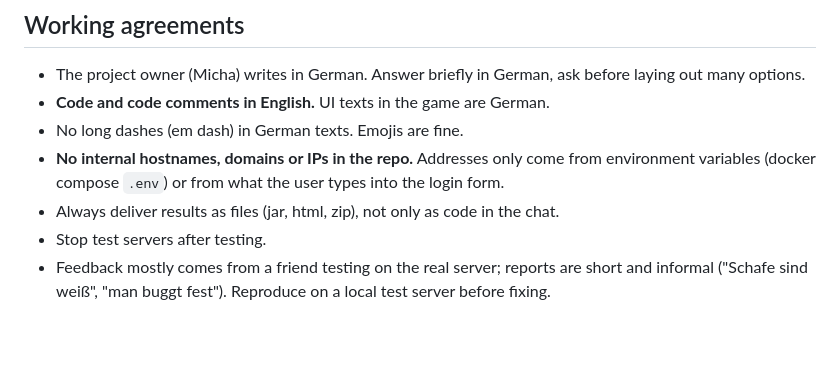
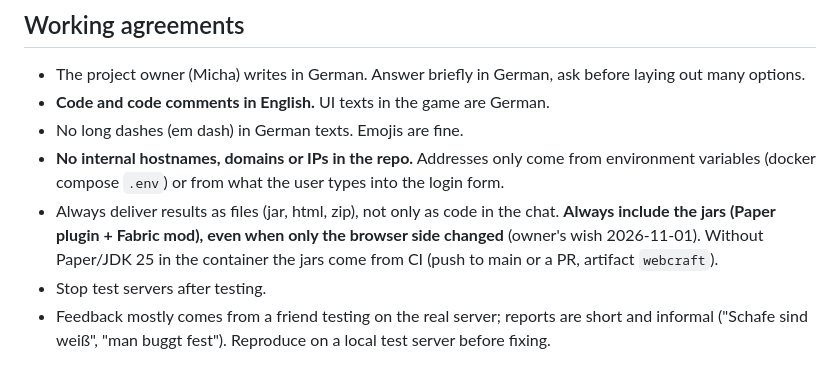
Before and after one commit to MaKaFlo/WebCraft, a Markdown page: CLAUDE.md, the part around the change. Rendered like a GitHub page; blank space fills up the shorter version.

Commit message:
Always deliver the jars too (owner's wish)
Co-Authored-By: Claude Opus 5.5 <noreply@anthropic.com>
Claude-Session: https://claude.ai/code/session_01CvdjkaSDyBttWNfN29FU5U

```diff
--- a/CLAUDE.md
+++ b/CLAUDE.md
@@ -31,7 +31,9 @@ to `wc.*`; the IndexedDB for own textures is still called `gg`.
 - No long dashes (em dash) in German texts. Emojis are fine.
 - **No internal hostnames, domains or IPs in the repo.** Addresses only come from environment
   variables (docker compose `.env`) or from what the user types into the login form.
-- Always deliver results as files (jar, html, zip), not only as code in the chat.
+- Always deliver results as files (jar, html, zip), not only as code in the chat. **Always include the jars (Paper
+  plugin + Fabric mod), even when only the browser side changed** (owner's wish 2026-11-01). Without Paper/JDK 25 in the
+  container the jars come from CI (push to main or a PR, artifact `webcraft`).
 - Stop test servers after testing.
 - Feedback mostly comes from a friend testing on the real server; reports are short and informal
   ("Schafe sind weiß", "man buggt fest"). Reproduce on a local test server before fixing.
```
Also changed, not shown: HANDOFF.md (+3 -0 lines).
